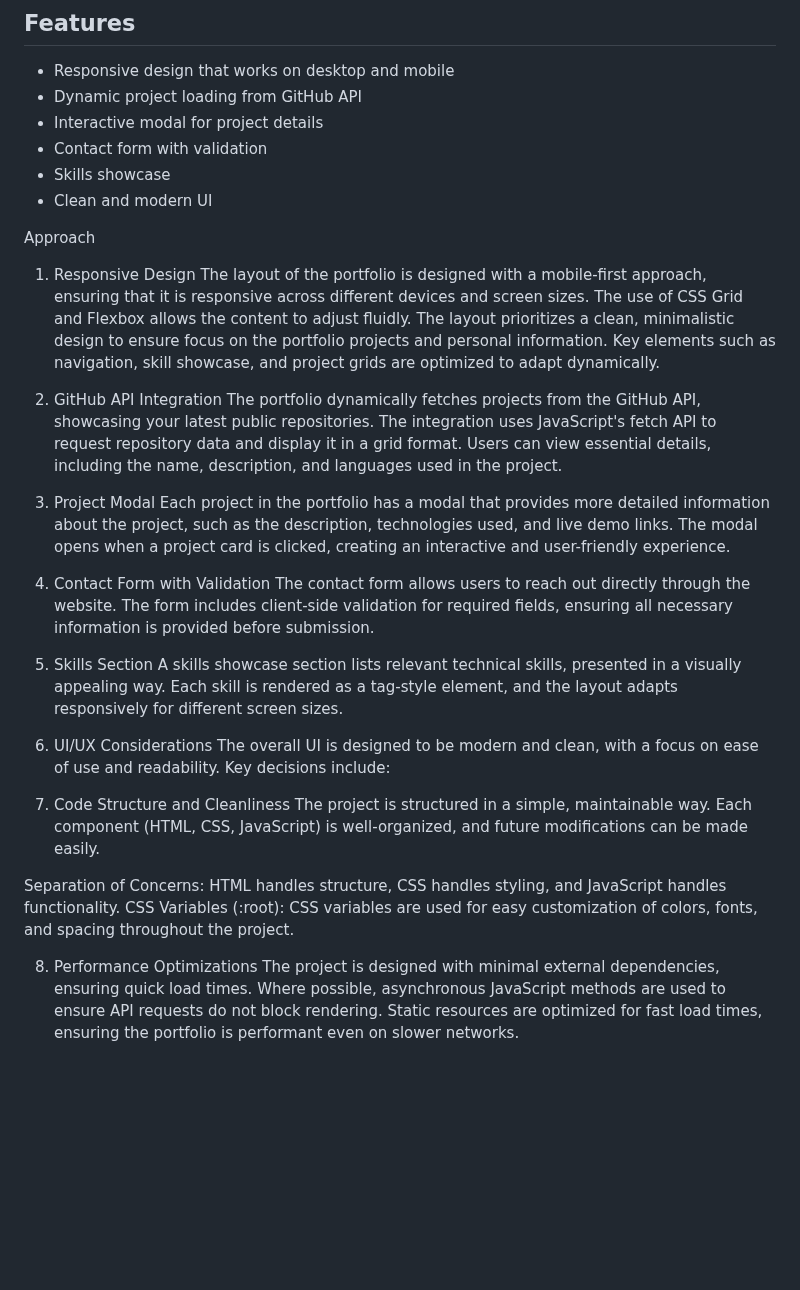
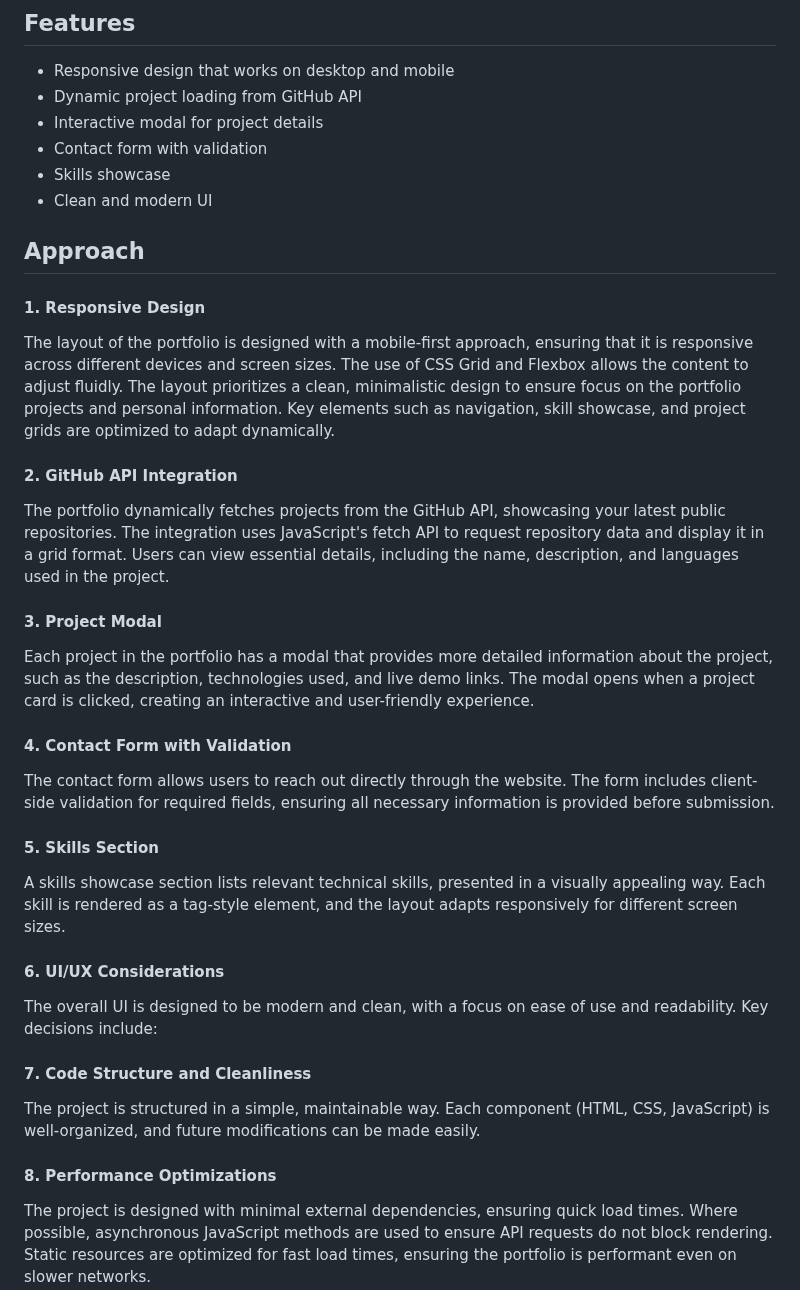
Before and after one commit to Parabjeet44/Personal-Portfolio, a Markdown page: README.md, the part around the change. GitHub-like rendering; blank space fills up the shorter version.

```diff
--- a/README.md
+++ b/README.md
@@ -11,33 +11,29 @@ A responsive personal portfolio website that showcases projects fetched from Git
 - Skills showcase
 - Clean and modern UI
 
-Approach
-1. Responsive Design
+## Approach
+#### 1. Responsive Design
 The layout of the portfolio is designed with a mobile-first approach, ensuring that it is responsive across different devices and screen sizes. The use of CSS Grid and Flexbox allows the content to adjust fluidly. The layout prioritizes a clean, minimalistic design to ensure focus on the portfolio projects and personal information. Key elements such as navigation, skill showcase, and project grids are optimized to adapt dynamically.
 
-2. GitHub API Integration
+#### 2. GitHub API Integration
 The portfolio dynamically fetches projects from the GitHub API, showcasing your latest public repositories. The integration uses JavaScript's fetch API to request repository data and display it in a grid format. Users can view essential details, including the name, description, and languages used in the project.
 
-3. Project Modal
+#### 3. Project Modal
 Each project in the portfolio has a modal that provides more detailed information about the project, such as the description, technologies used, and live demo links. The modal opens when a project card is clicked, creating an interactive and user-friendly experience.
 
-4. Contact Form with Validation
+#### 4. Contact Form with Validation
 The contact form allows users to reach out directly through the website. The form includes client-side validation for required fields, ensuring all necessary information is provided before submission.
 
-5. Skills Section
+#### 5. Skills Section
 A skills showcase section lists relevant technical skills, presented in a visually appealing way. Each skill is rendered as a tag-style element, and the layout adapts responsively for different screen sizes.
 
-6. UI/UX Considerations
+#### 6. UI/UX Considerations
 The overall UI is designed to be modern and clean, with a focus on ease of use and readability. Key decisions include:
 
-
-7. Code Structure and Cleanliness
+#### 7. Code Structure and Cleanliness
 The project is structured in a simple, maintainable way. Each component (HTML, CSS, JavaScript) is well-organized, and future modifications can be made easily.
 
-Separation of Concerns: HTML handles structure, CSS handles styling, and JavaScript handles functionality.
-CSS Variables (:root): CSS variables are used for easy customization of colors, fonts, and spacing throughout the project.
-
-8. Performance Optimizations
+#### 8. Performance Optimizations
 The project is designed with minimal external dependencies, ensuring quick load times.
 Where possible, asynchronous JavaScript methods are used to ensure API requests do not block rendering.
 Static resources are optimized for fast load times, ensuring the portfolio is performant even on slower networks.
```
